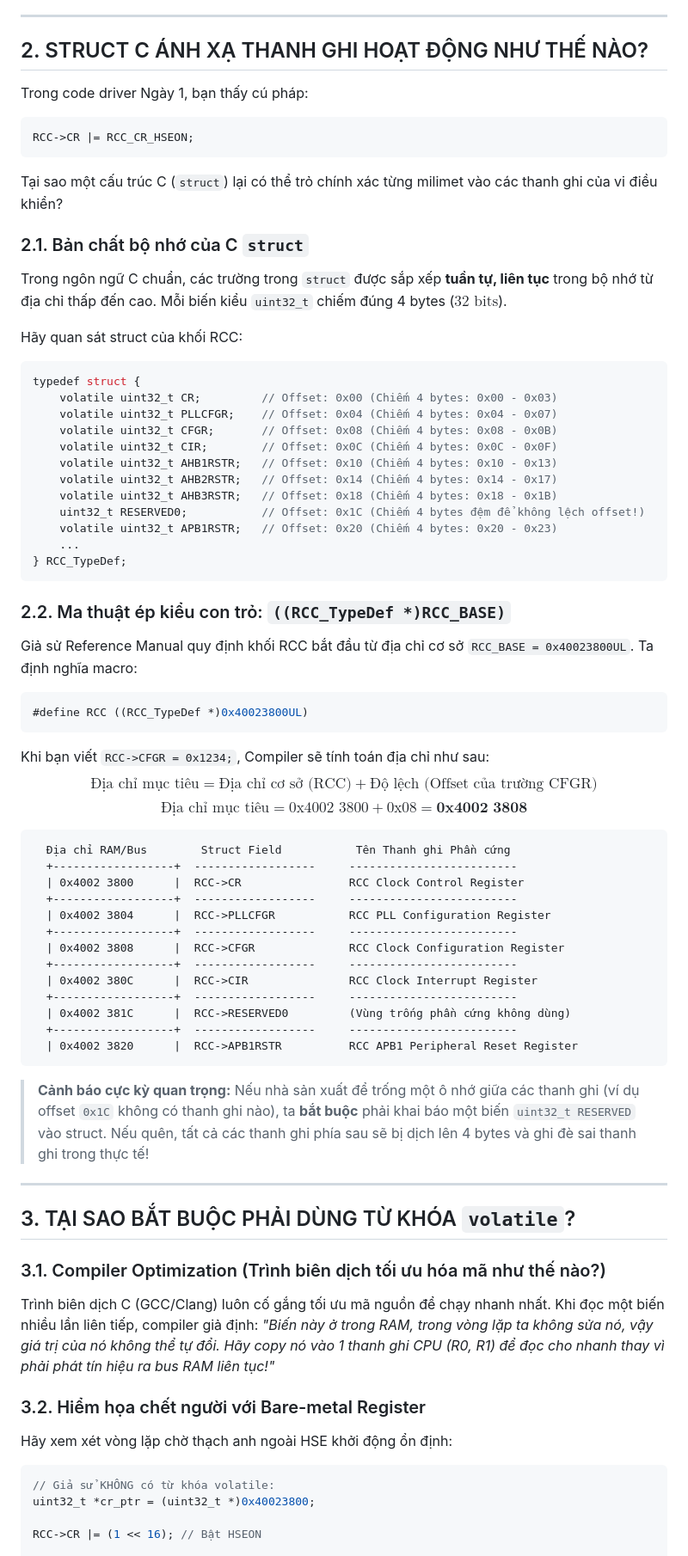
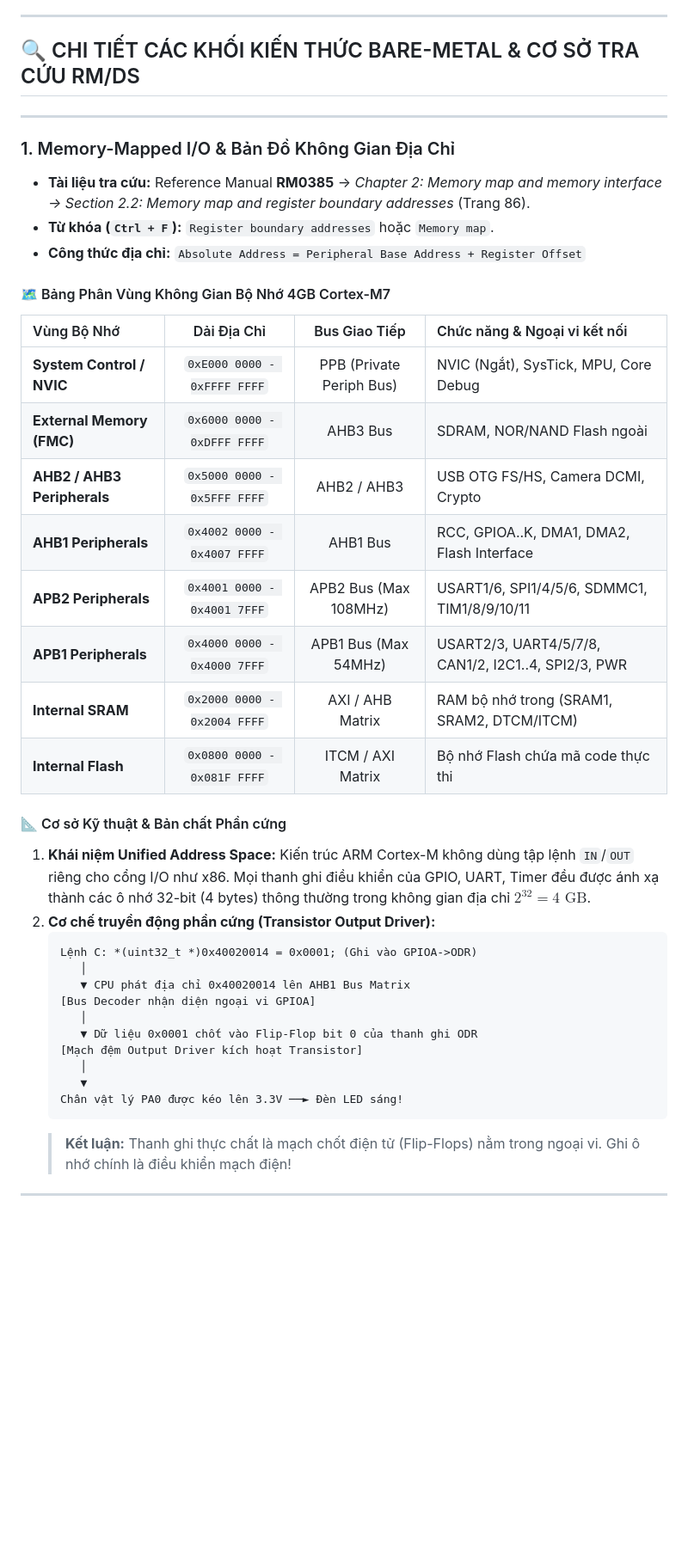
Before and after one commit to HuynhTran112/source, a Markdown page: day00_baremetal_foundations.md, the part around one of its changes. Shown at 86% size. GitHub-like rendering; blank space fills up the shorter version.

````diff
--- a/day00_baremetal_foundations.md
+++ b/day00_baremetal_foundations.md
@@ -49,74 +17,43 @@ Nhưng khi bạn ghi vào địa chỉ thuộc vùng Ngoại vi (ví dụ: `0x40
 
 ---
 
-## 2. STRUCT C ÁNH XẠ THANH GHI HOẠT ĐỘNG NHƯ THẾ NÀO?
-
-Trong code driver Ngày 1, bạn thấy cú pháp:
-```c
-RCC->CR |= RCC_CR_HSEON;
-```
-Tại sao một cấu trúc C (`struct`) lại có thể trỏ chính xác từng milimet vào các thanh ghi của vi điều khiển?
-
-### 2.1. Bản chất bộ nhớ của C `struct`
-Trong ngôn ngữ C chuẩn, các trường trong `struct` được sắp xếp **tuần tự, liên tục** trong bộ nhớ từ địa chỉ thấp đến cao. Mỗi biến kiểu `uint32_t` chiếm đúng 4 bytes ($32\text{ bits}$).
-
-Hãy quan sát struct của khối RCC:
-```c
-typedef struct {
-    volatile uint32_t CR;         // Offset: 0x00 (Chiếm 4 bytes: 0x00 - 0x03)
-    volatile uint32_t PLLCFGR;    // Offset: 0x04 (Chiếm 4 bytes: 0x04 - 0x07)
-    volatile uint32_t CFGR;       // Offset: 0x08 (Chiếm 4 bytes: 0x08 - 0x0B)
-    volatile uint32_t CIR;        // Offset: 0x0C (Chiếm 4 bytes: 0x0C - 0x0F)
-    volatile uint32_t AHB1RSTR;   // Offset: 0x10 (Chiếm 4 bytes: 0x10 - 0x13)
-    volatile uint32_t AHB2RSTR;   // Offset: 0x14 (Chiếm 4 bytes: 0x14 - 0x17)
-    volatile uint32_t AHB3RSTR;   // Offset: 0x18 (Chiếm 4 bytes: 0x18 - 0x1B)
-    uint32_t RESERVED0;           // Offset: 0x1C (Chiếm 4 bytes đệm để không lệch offset!)
-    volatile uint32_t APB1RSTR;   // Offset: 0x20 (Chiếm 4 bytes: 0x20 - 0x23)
-    ...
-} RCC_TypeDef;
-```
-
-### 2.2. Ma thuật ép kiểu con trỏ: `((RCC_TypeDef *)RCC_BASE)`
-Giả sử Reference Manual quy định khối RCC bắt đầu từ địa chỉ cơ sở `RCC_BASE = 0x40023800UL`.
-Ta định nghĩa macro:
-```c
-#define RCC ((RCC_TypeDef *)0x40023800UL)
-```
-
-Khi bạn viết `RCC->CFGR = 0x1234;`, Compiler sẽ tính toán địa chỉ như sau:
-$$\text{Địa chỉ mục tiêu} = \text{Địa chỉ cơ sở (RCC)} + \text{Độ lệch (Offset của trường CFGR)}$$
-$$\text{Địa chỉ mục tiêu} = \text{0x4002 3800} + \text{0x08} = \mathbf{\text{0x4002 3808}}$$
-
-```text
-  Địa chỉ RAM/Bus        Struct Field           Tên Thanh ghi Phần cứng
-  +------------------+  ------------------     -------------------------
-  | 0x4002 3800      |  RCC->CR                RCC Clock Control Register
-  +------------------+  ------------------     -------------------------
-  | 0x4002 3804      |  RCC->PLLCFGR           RCC PLL Configuration Register
-  +------------------+  ------------------     -------------------------
-  | 0x4002 3808      |  RCC->CFGR              RCC Clock Configuration Register
-  +------------------+  ------------------     -------------------------
-  | 0x4002 380C      |  RCC->CIR               RCC Clock Interrupt Register
-  +------------------+  ------------------     -------------------------
-  | 0x4002 381C      |  RCC->RESERVED0         (Vùng trống phần cứng không dùng)
-  +------------------+  ------------------     -------------------------
-  | 0x4002 3820      |  RCC->APB1RSTR          RCC APB1 Peripheral Reset Register
-```
-
-> **Cảnh báo cực kỳ quan trọng:** Nếu nhà sản xuất để trống một ô nhớ giữa các thanh ghi (ví dụ offset `0x1C` không có thanh ghi nào), ta **bắt buộc** phải khai báo một biến `uint32_t RESERVED` vào struct. Nếu quên, tất cả các thanh ghi phía sau sẽ bị dịch lên 4 bytes và ghi đè sai thanh ghi trong thực tế!
+## 🔍 CHI TIẾT CÁC KHỐI KIẾN THỨC BARE-METAL & CƠ SỞ TRA CỨU RM/DS
 
 ---
 
-## 3. TẠI SAO BẮT BUỘC PHẢI DÙNG TỪ KHÓA `volatile`?
+### 1. Memory-Mapped I/O & Bản Đồ Không Gian Địa Chỉ
+* **Tài liệu tra cứu:** Reference Manual **RM0385** -> *Chapter 2: Memory map and memory interface -> Section 2.2: Memory map and register boundary addresses* (Trang 86).
+* **Từ khóa (`Ctrl + F`):** `Register boundary addresses` hoặc `Memory map`.
+* **Công thức địa chỉ:** `Absolute Address = Peripheral Base Address + Register Offset`
 
-### 3.1. Compiler Optimization (Trình biên dịch tối ưu hóa mã như thế nào?)
-Trình biên dịch C (GCC/Clang) luôn cố gắng tối ưu mã nguồn để chạy nhanh nhất. Khi đọc một biến nhiều lần liên tiếp, compiler giả định: *"Biến này ở trong RAM, trong vòng lặp ta không sửa nó, vậy giá trị của nó không thể tự đổi. Hãy copy nó vào 1 thanh ghi CPU (R0, R1) để đọc cho nhanh thay vì phải phát tín hiệu ra bus RAM liên tục!"*
+#### 🗺️ Bảng Phân Vùng Không Gian Bộ Nhớ 4GB Cortex-M7
+| Vùng Bộ Nhớ | Dải Địa Chỉ | Bus Giao Tiếp | Chức năng & Ngoại vi kết nối |
+| :--- | :---: | :---: | :--- |
+| **System Control / NVIC** | `0xE000 0000 - 0xFFFF FFFF` | PPB (Private Periph Bus) | NVIC (Ngắt), SysTick, MPU, Core Debug |
+| **External Memory (FMC)**| `0x6000 0000 - 0xDFFF FFFF` | AHB3 Bus | SDRAM, NOR/NAND Flash ngoài |
+| **AHB2 / AHB3 Peripherals**| `0x5000 0000 - 0x5FFF FFFF` | AHB2 / AHB3 | USB OTG FS/HS, Camera DCMI, Crypto |
+| **AHB1 Peripherals** | `0x4002 0000 - 0x4007 FFFF` | AHB1 Bus | RCC, GPIOA..K, DMA1, DMA2, Flash Interface |
+| **APB2 Peripherals** | `0x4001 0000 - 0x4001 7FFF` | APB2 Bus (Max 108MHz) | USART1/6, SPI1/4/5/6, SDMMC1, TIM1/8/9/10/11 |
+| **APB1 Peripherals** | `0x4000 0000 - 0x4000 7FFF` | APB1 Bus (Max 54MHz) | USART2/3, UART4/5/7/8, CAN1/2, I2C1..4, SPI2/3, PWR |
+| **Internal SRAM** | `0x2000 0000 - 0x2004 FFFF` | AXI / AHB Matrix | RAM bộ nhớ trong (SRAM1, SRAM2, DTCM/ITCM) |
+| **Internal Flash** | `0x0800 0000 - 0x081F FFFF` | ITCM / AXI Matrix | Bộ nhớ Flash chứa mã code thực thi |
 
-### 3.2. Hiểm họa chết người với Bare-metal Register
-Hãy xem xét vòng lặp chờ thạch anh ngoài HSE khởi động ổn định:
-```c
-// Giả sử KHÔNG có từ khóa volatile:
-uint32_t *cr_ptr = (uint32_t *)0x40023800;
+#### 📐 Cơ sở Kỹ thuật & Bản chất Phần cứng
+1. **Khái niệm Unified Address Space:** Kiến trúc ARM Cortex-M không dùng tập lệnh `IN`/`OUT` riêng cho cổng I/O như x86. Mọi thanh ghi điều khiển của GPIO, UART, Timer đều được ánh xạ thành các ô nhớ 32-bit (4 bytes) thông thường trong không gian địa chỉ $2^{32} = 4\text{ GB}$.
+2. **Cơ chế truyền động phần cứng (Transistor Output Driver):**
+   ```text
+   Lệnh C: *(uint32_t *)0x40020014 = 0x0001; (Ghi vào GPIOA->ODR)
+      │
+      ▼ CPU phát địa chỉ 0x40020014 lên AHB1 Bus Matrix
+   [Bus Decoder nhận diện ngoại vi GPIOA]
+      │
+      ▼ Dữ liệu 0x0001 chốt vào Flip-Flop bit 0 của thanh ghi ODR
+   [Mạch đệm Output Driver kích hoạt Transistor]
+      │
+      ▼
+   Chân vật lý PA0 được kéo lên 3.3V ──► Đèn LED sáng!
+   ```
+   > **Kết luận:** Thanh ghi thực chất là mạch chốt điện tử (Flip-Flops) nằm trong ngoại vi. Ghi ô nhớ chính là điều khiển mạch điện!
 
-RCC->CR |= (1 << 16); // Bật HSEON
+---
 
````
Also changed, not shown: other parts of day00_baremetal_foundations.md (+196 -204 lines).
